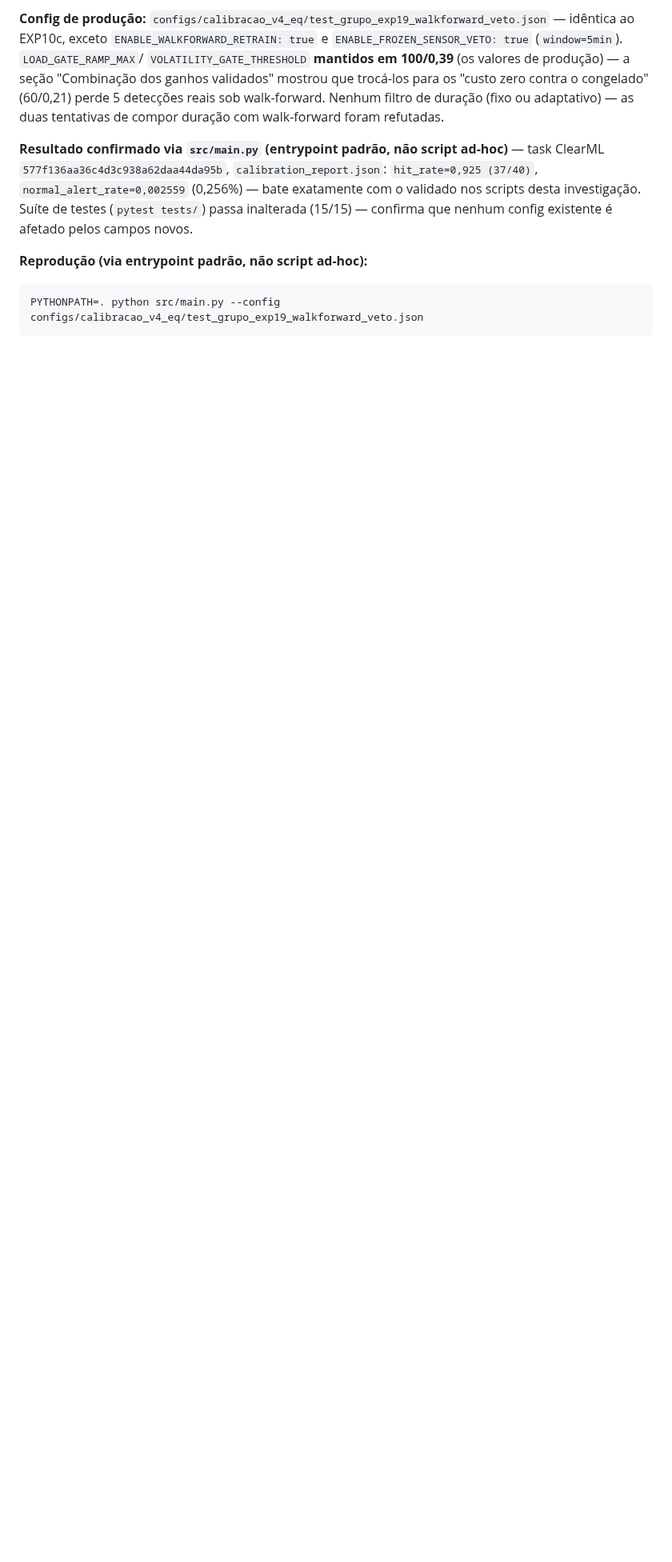
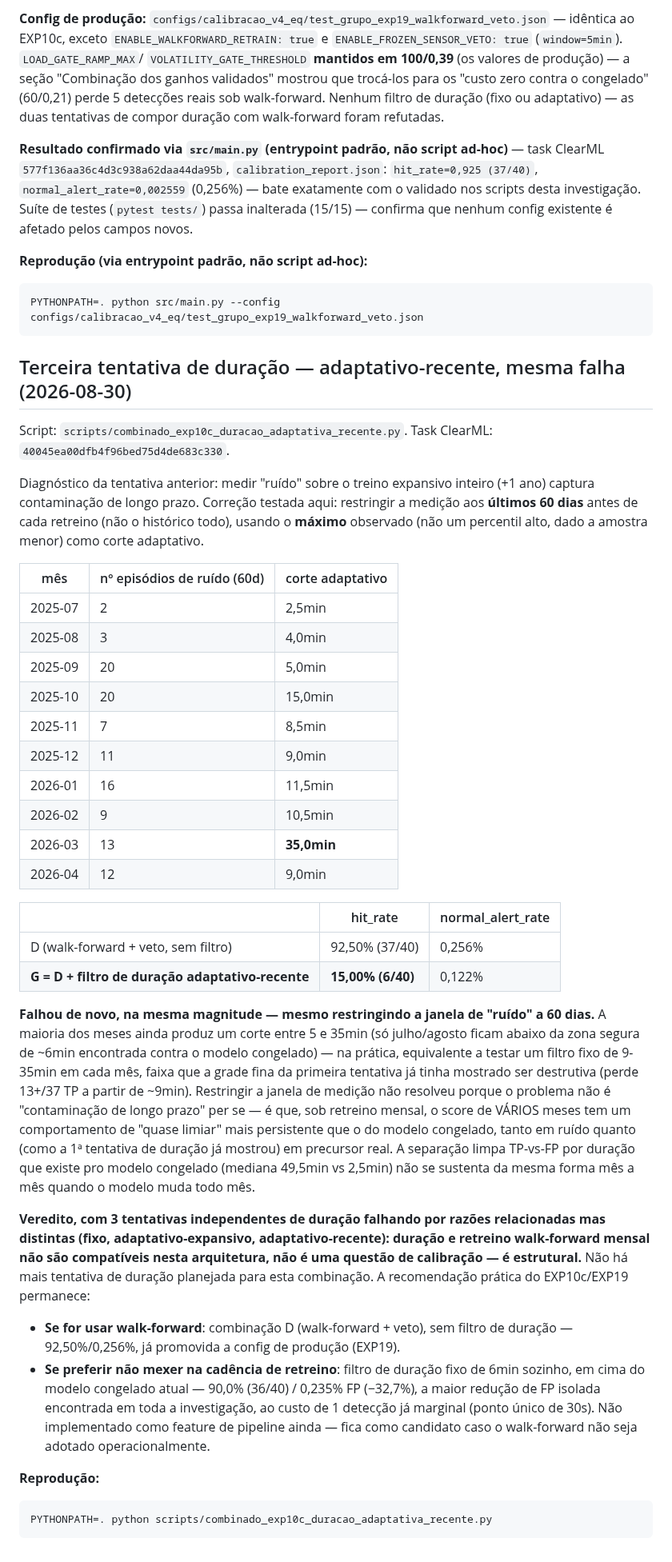
Before and after one commit to SIMPred-Petrobras/cabiunas-models, a Markdown page: docs/analise_automl_exp10.md, the part around the change. Shown at 80% size. Rendered like a GitHub page; blank space fills up the shorter version.

Commit message:
Documenta 3a falha de duracao: janela recente nao resolve, e estrutural
Task 40045ea00dfb4f96bed75d4de683c330. Restringir a medicao de ruido a
60 dias recentes (em vez do treino expansivo inteiro) nao resolveu --
hit_rate ainda cai pra 15% (6/40). Cortes adaptativos continuam caindo
na faixa 5-35min na maioria dos meses, a mesma faixa que a grade fina
da 1a tentativa ja tinha mostrado destrutiva. Com 3 tentativas
independentes falhando por razoes relacionadas mas distintas, veredito:
duracao e walk-forward mensal nao sao compativeis nesta arquitetura por
razao estrutural (o score de varios meses tem comportamento de
"quase-limiar" mais persistente que o modelo congelado, tanto em ruido
quanto em precursor real), nao uma questao de calibracao. Recomendacao
final: D (walk-forward+veto, sem duracao) se for usar retreino mensal;
ou filtro fixo de 6min sozinho contra o modelo congelado (90%/0.235%,
-32.7% FP) se preferir nao mexer na cadencia de retreino.

Co-Authored-By: Claude Sonnet 5 <noreply@anthropic.com>
Claude-Session: https://claude.ai/code/session_01JF1SFEWvdTE2Hk69tGAUr1

````diff
--- a/docs/analise_automl_exp10.md
+++ b/docs/analise_automl_exp10.md
@@ -813,3 +813,69 @@ pelos campos novos.
 ```bash
 PYTHONPATH=. python src/main.py --config configs/calibracao_v4_eq/test_grupo_exp19_walkforward_veto.json
 ```
+
+## Terceira tentativa de duração — adaptativo-recente, mesma falha (2026-08-30)
+
+Script: `scripts/combinado_exp10c_duracao_adaptativa_recente.py`. Task
+ClearML: `40045ea00dfb4f96bed75d4de683c330`.
+
+Diagnóstico da tentativa anterior: medir "ruído" sobre o treino
+expansivo inteiro (+1 ano) captura contaminação de longo prazo. Correção
+testada aqui: restringir a medição aos **últimos 60 dias** antes de cada
+retreino (não o histórico todo), usando o **máximo** observado (não um
+percentil alto, dado a amostra menor) como corte adaptativo.
+
+| mês | nº episódios de ruído (60d) | corte adaptativo |
+|---|---|---|
+| 2025-07 | 2 | 2,5min |
+| 2025-08 | 3 | 4,0min |
+| 2025-09 | 20 | 5,0min |
+| 2025-10 | 20 | 15,0min |
+| 2025-11 | 7 | 8,5min |
+| 2025-12 | 11 | 9,0min |
+| 2026-01 | 16 | 11,5min |
+| 2026-02 | 9 | 10,5min |
+| 2026-03 | 13 | **35,0min** |
+| 2026-04 | 12 | 9,0min |
+
+| | hit_rate | normal_alert_rate |
+|---|---|---|
+| D (walk-forward + veto, sem filtro) | 92,50% (37/40) | 0,256% |
+| **G = D + filtro de duração adaptativo-recente** | **15,00% (6/40)** | 0,122% |
+
+**Falhou de novo, na mesma magnitude — mesmo restringindo a janela de
+"ruído" a 60 dias.** A maioria dos meses ainda produz um corte entre
+5 e 35min (só julho/agosto ficam abaixo da zona segura de ~6min
+encontrada contra o modelo congelado) — na prática, equivalente a testar
+um filtro fixo de 9-35min em cada mês, faixa que a grade fina da
+primeira tentativa já tinha mostrado ser destrutiva (perde 13+/37 TP a
+partir de ~9min). Restringir a janela de medição não resolveu porque o
+problema não é "contaminação de longo prazo" per se — é que, sob
+retreino mensal, o score de VÁRIOS meses tem um comportamento de "quase
+limiar" mais persistente que o do modelo congelado, tanto em ruído
+quanto (como a 1ª tentativa de duração já mostrou) em precursor real. A
+separação limpa TP-vs-FP por duração que existe pro modelo congelado
+(mediana 49,5min vs 2,5min) não se sustenta da mesma forma mês a mês
+quando o modelo muda todo mês.
+
+**Veredito, com 3 tentativas independentes de duração falhando por
+razões relacionadas mas distintas (fixo, adaptativo-expansivo,
+adaptativo-recente): duração e retreino walk-forward mensal não são
+compatíveis nesta arquitetura, não é uma questão de calibração — é
+estrutural.** Não há mais tentativa de duração planejada para esta
+combinação. A recomendação prática do EXP10c/EXP19 permanece:
+
+- **Se for usar walk-forward**: combinação D (walk-forward + veto),
+  sem filtro de duração — 92,50%/0,256%, já promovida a config de
+  produção (EXP19).
+- **Se preferir não mexer na cadência de retreino**: filtro de duração
+  fixo de 6min sozinho, em cima do modelo congelado atual — 90,0%
+  (36/40) / 0,235% FP (−32,7%), a maior redução de FP isolada encontrada
+  em toda a investigação, ao custo de 1 detecção já marginal (ponto
+  único de 30s). Não implementado como feature de pipeline ainda — fica
+  como candidato caso o walk-forward não seja adotado operacionalmente.
+
+**Reprodução:**
+```bash
+PYTHONPATH=. python scripts/combinado_exp10c_duracao_adaptativa_recente.py
+```
````
